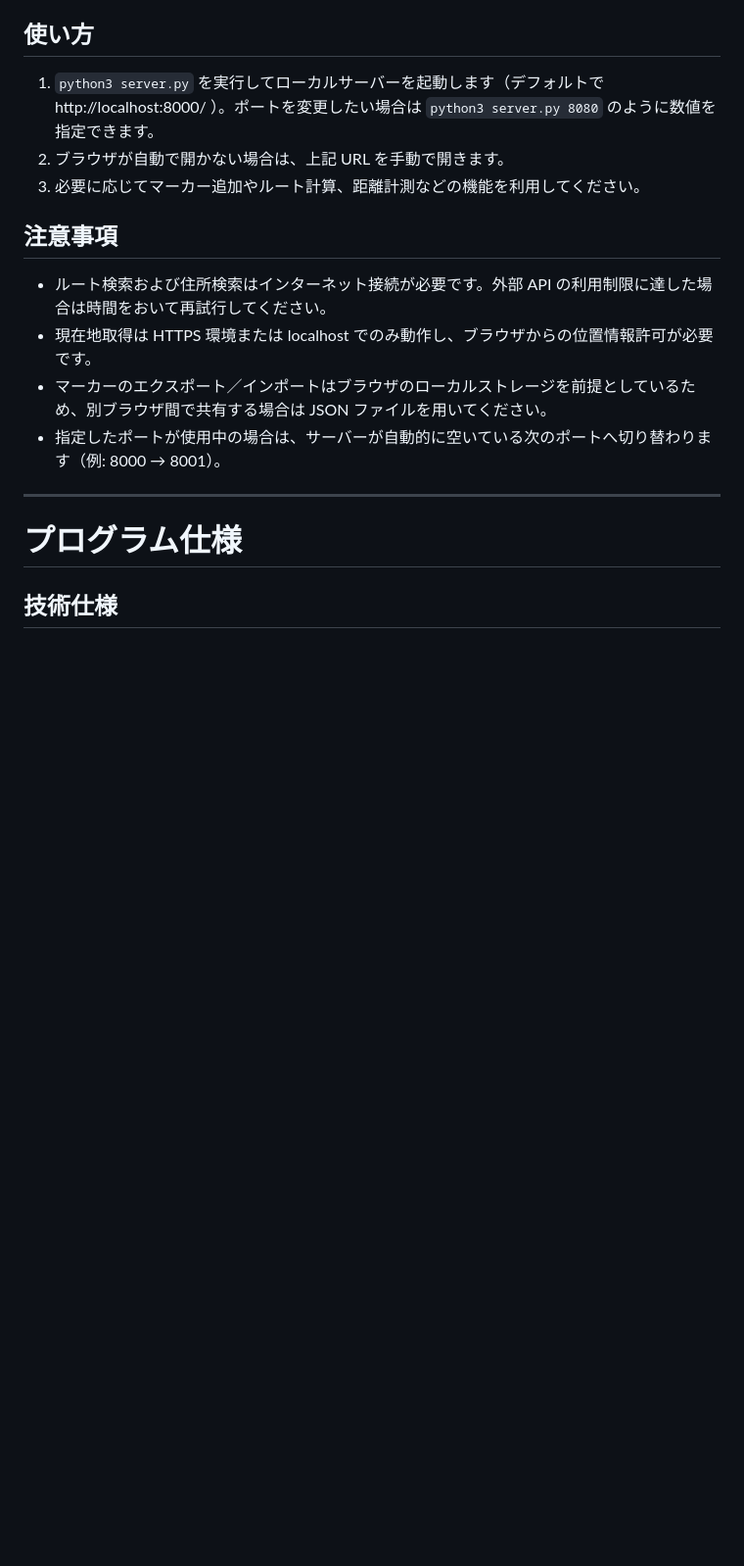
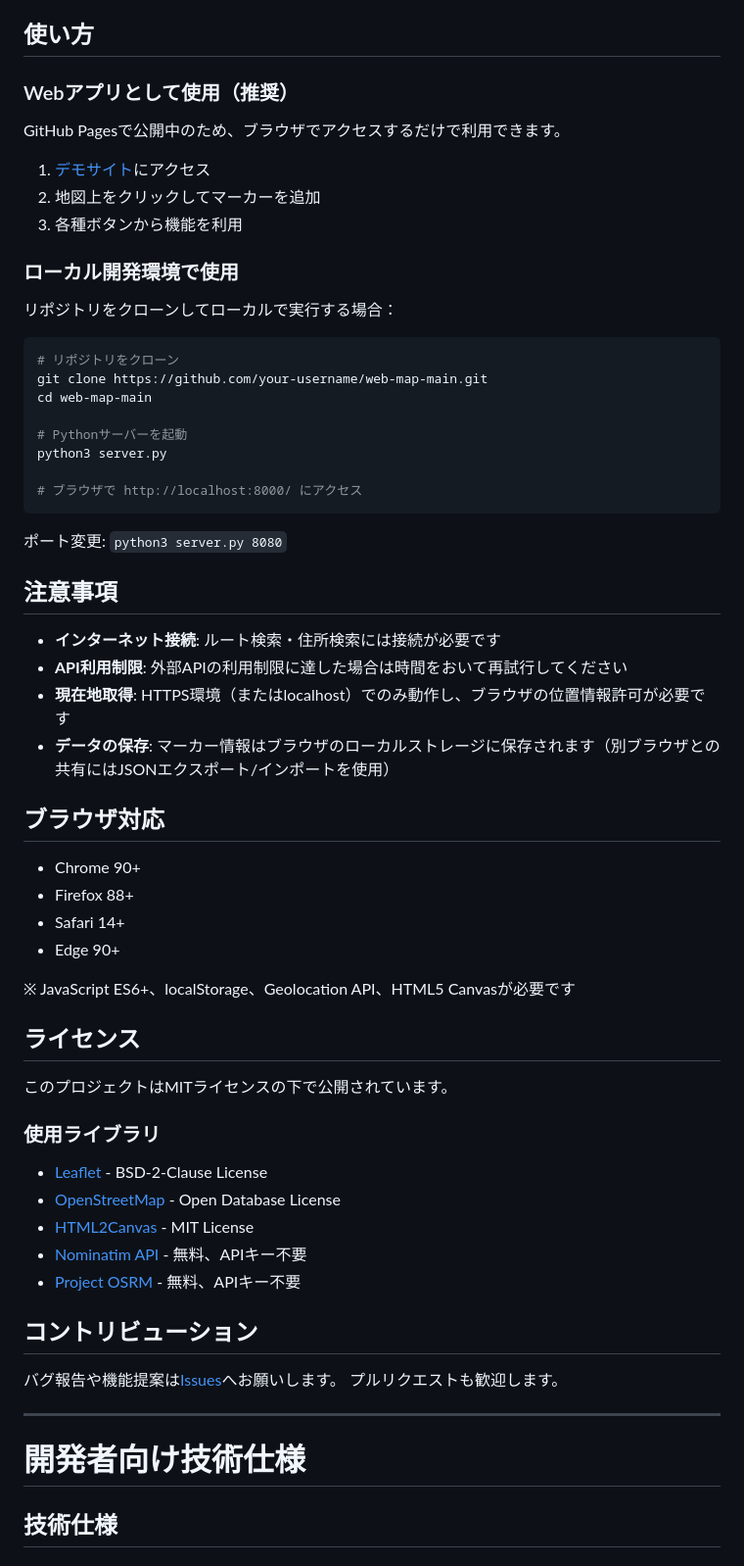
Before and after one commit to Takayuki-Minagawa/web-map, a Markdown page: README.md, the part around one of its changes. Shown at 98% size. GitHub-like rendering; blank space fills up the shorter version.

````diff
--- a/README.md
+++ b/README.md
@@ -19,18 +66,67 @@ WebMap は Leaflet を用いて地図を表示し、地点情報の管理やル
 
 ## 使い方
-1. `python3 server.py` を実行してローカルサーバーを起動します（デフォルトで http://localhost:8000/ ）。ポートを変更したい場合は `python3 server.py 8080` のように数値を指定できます。
-2. ブラウザが自動で開かない場合は、上記 URL を手動で開きます。
-3. 必要に応じてマーカー追加やルート計算、距離計測などの機能を利用してください。
+
+### Webアプリとして使用（推奨）
+
+GitHub Pagesで公開中のため、ブラウザでアクセスするだけで利用できます。
+
+1. [デモサイト](https://your-username.github.io/web-map-main/)にアクセス
+2. 地図上をクリックしてマーカーを追加
+3. 各種ボタンから機能を利用
+
+### ローカル開発環境で使用
+
+リポジトリをクローンしてローカルで実行する場合：
+
+```bash
+# リポジトリをクローン
+git clone https://github.com/your-username/web-map-main.git
+cd web-map-main
+
+# Pythonサーバーを起動
+python3 server.py
+
+# ブラウザで http://localhost:8000/ にアクセス
+```
+
+ポート変更: `python3 server.py 8080`
 
 ## 注意事項
-- ルート検索および住所検索はインターネット接続が必要です。外部 API の利用制限に達した場合は時間をおいて再試行してください。
-- 現在地取得は HTTPS 環境または localhost でのみ動作し、ブラウザからの位置情報許可が必要です。
-- マーカーのエクスポート／インポートはブラウザのローカルストレージを前提としているため、別ブラウザ間で共有する場合は JSON ファイルを用いてください。
-- 指定したポートが使用中の場合は、サーバーが自動的に空いている次のポートへ切り替わります（例: 8000 → 8001）。
+
+- **インターネット接続**: ルート検索・住所検索には接続が必要です
+- **API利用制限**: 外部APIの利用制限に達した場合は時間をおいて再試行してください
+- **現在地取得**: HTTPS環境（またはlocalhost）でのみ動作し、ブラウザの位置情報許可が必要です
+- **データの保存**: マーカー情報はブラウザのローカルストレージに保存されます（別ブラウザとの共有にはJSONエクスポート/インポートを使用）
+
+## ブラウザ対応
+
+- Chrome 90+
+- Firefox 88+
+- Safari 14+
+- Edge 90+
+
+※ JavaScript ES6+、localStorage、Geolocation API、HTML5 Canvasが必要です
+
+## ライセンス
+
+このプロジェクトはMITライセンスの下で公開されています。
+
+### 使用ライブラリ
+
+- [Leaflet](https://leafletjs.com/) - BSD-2-Clause License
+- [OpenStreetMap](https://www.openstreetmap.org/) - Open Database License
+- [HTML2Canvas](https://html2canvas.hertzen.com/) - MIT License
+- [Nominatim API](https://nominatim.org/) - 無料、APIキー不要
+- [Project OSRM](http://project-osrm.org/) - 無料、APIキー不要
+
+## コントリビューション
+
+バグ報告や機能提案は[Issues](https://github.com/your-username/web-map-main/issues)へお願いします。
+プルリクエストも歓迎します。
 
 ---
 
-# プログラム仕様
+# 開発者向け技術仕様
 
 ## 技術仕様
 
````
Also changed, not shown: other parts of README.md (+75 -26 lines).
